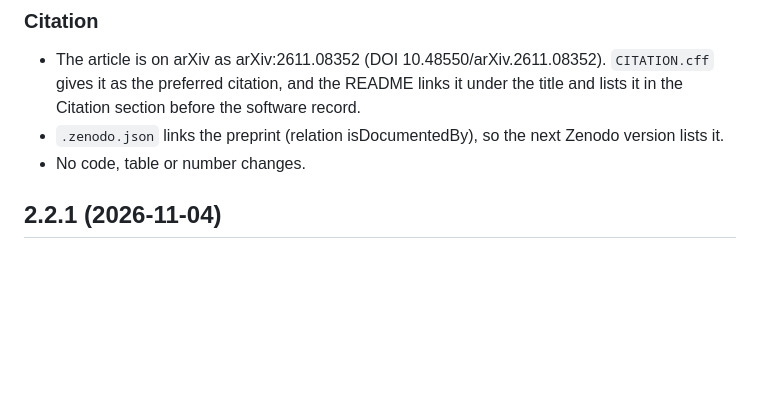
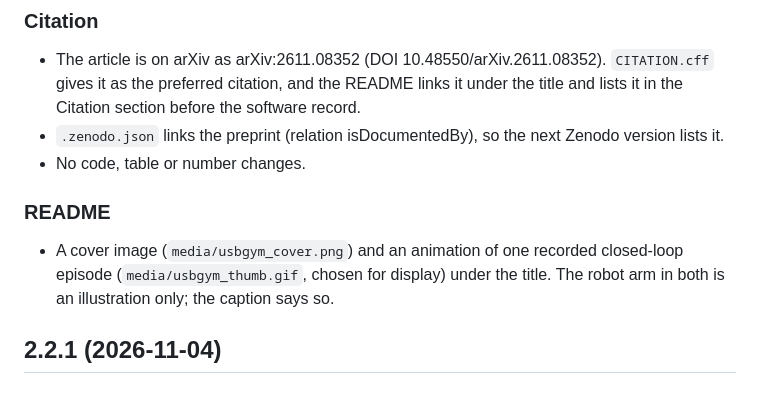
Before and after one commit to tohnperfect/USBGym, a Markdown page: CHANGELOG.md, the part around the change. Rendered like a GitHub page; blank space fills up the shorter version.

```diff
--- a/CHANGELOG.md
+++ b/CHANGELOG.md
@@ -11,6 +11,11 @@ states for each defect what 0.1.0 did, what changed and where the change is chec
   section before the software record.
 - `.zenodo.json` links the preprint (relation isDocumentedBy), so the next Zenodo version lists it.
 - No code, table or number changes.
+
+### README
+- A cover image (`media/usbgym_cover.png`) and an animation of one recorded closed-loop episode
+  (`media/usbgym_thumb.gif`, chosen for display) under the title. The robot arm in both is an
+  illustration only; the caption says so.
 
 ## 2.2.1 (2026-11-04)
 
```
Also changed, not shown: README.md (+11 -0 lines), media/usbgym_cover.png (added), 2 other files.
